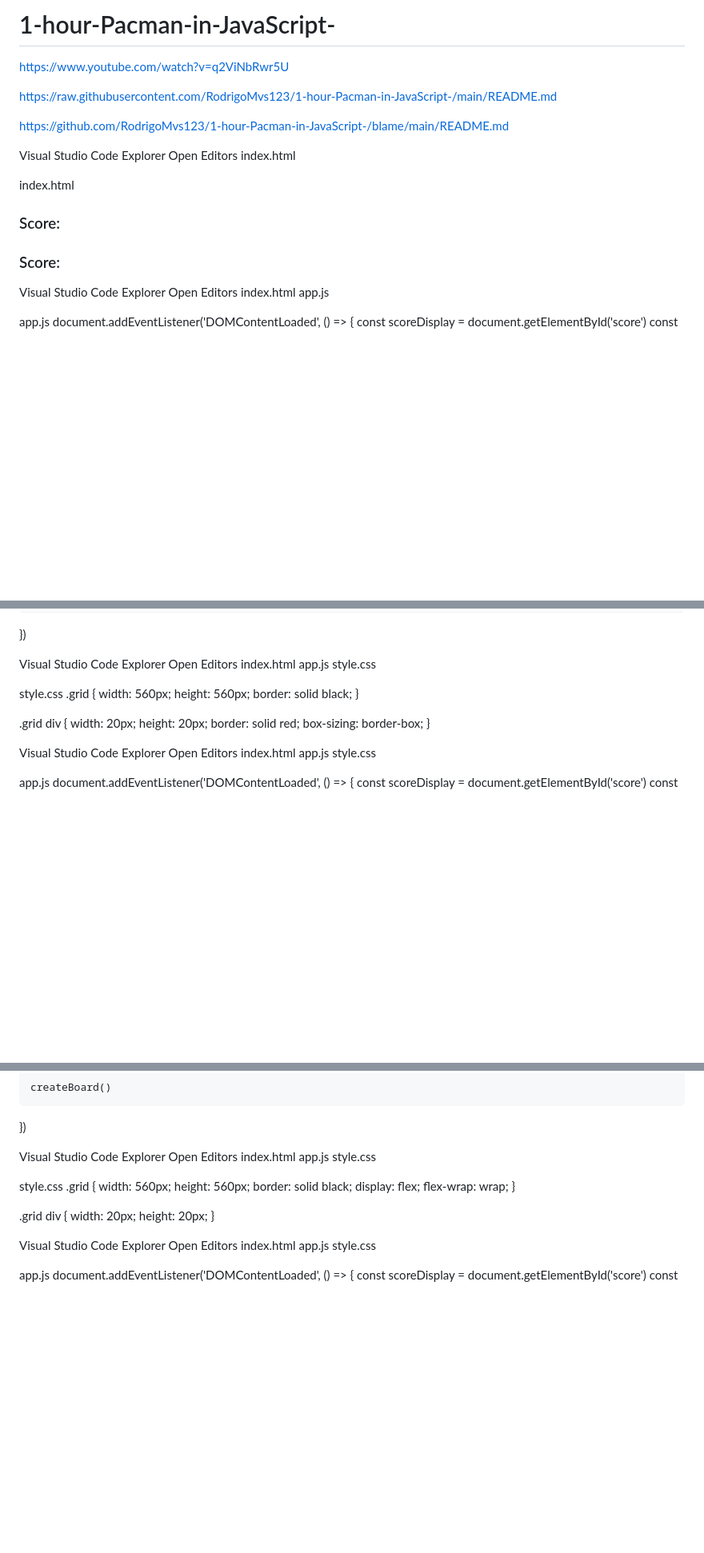
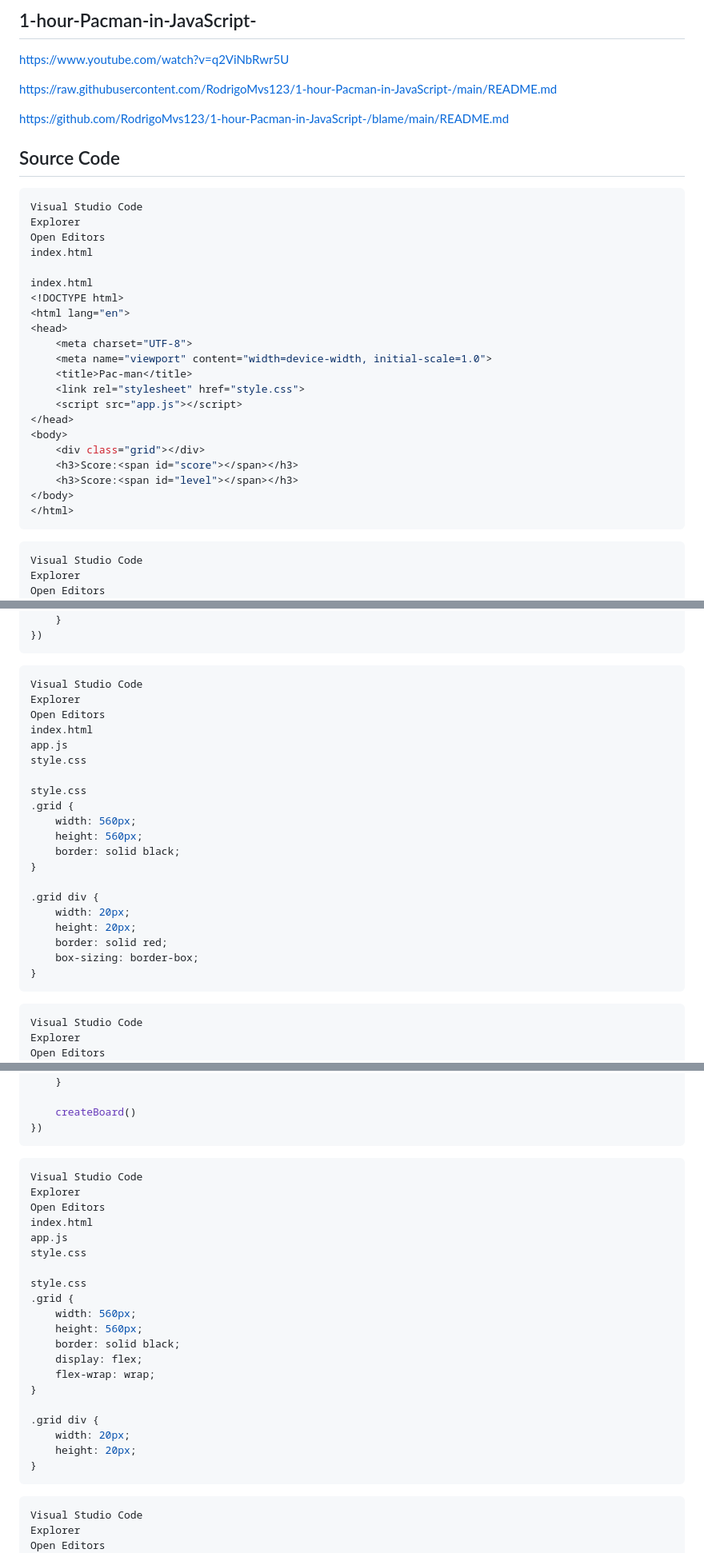
Before and after one commit to RodrigoMvs123/1-hour-Pacman-in-JavaScript-, a Markdown page: README.md, 3 parts joined by grey strips. Shown at 80% size. Rendered like a GitHub page; blank space fills up the shorter version.

````diff
--- a/README.md
+++ b/README.md
@@ -1,4 +1,4 @@
-# 1-hour-Pacman-in-JavaScript-
+## 1-hour-Pacman-in-JavaScript-
 
 https://www.youtube.com/watch?v=q2ViNbRwr5U
 
@@ -6,6 +6,8 @@ https://raw.githubusercontent.com/RodrigoMvs123/1-hour-Pacman-in-JavaScript-/mai
 
 https://github.com/RodrigoMvs123/1-hour-Pacman-in-JavaScript-/blame/main/README.md
 
+## Source Code
+```javascript
 Visual Studio Code
 Explorer
 Open Editors
@@ -27,7 +29,9 @@ index.html
     <h3>Score:<span id="level"></span></h3>
 </body>
 </html>
+```
 
+```javascript
 Visual Studio Code
 Explorer
 Open Editors
@@ -87,7 +91,9 @@ document.addEventListener('DOMContentLoaded', () => {
         }
     }
 })
+```
 
+```css
 Visual Studio Code
 Explorer
 Open Editors
@@ -108,7 +114,9 @@ style.css
     border: solid red;
     box-sizing: border-box;
 }
+```
 
+```javascript
 Visual Studio Code
 Explorer
 Open Editors
@@ -172,7 +180,9 @@ document.addEventListener('DOMContentLoaded', () => {
 
     createBoard()
 })
+```
 
+```css
 Visual Studio Code
 Explorer
 Open Editors
@@ -193,7 +203,9 @@ style.css
     width: 20px;
     height: 20px;
 }
+```
 
+```javascript
 Visual Studio Code
 Explorer
 Open Editors
````
Also changed, not shown: other parts of README.md (+11 -0 lines).
